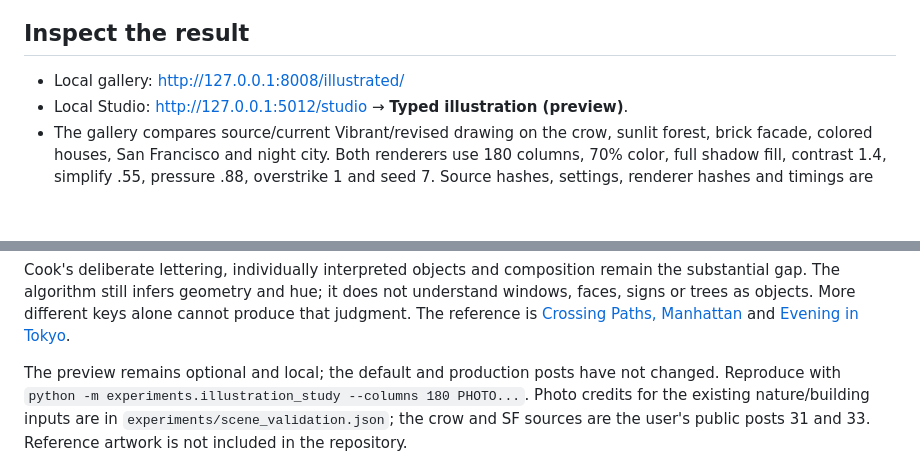
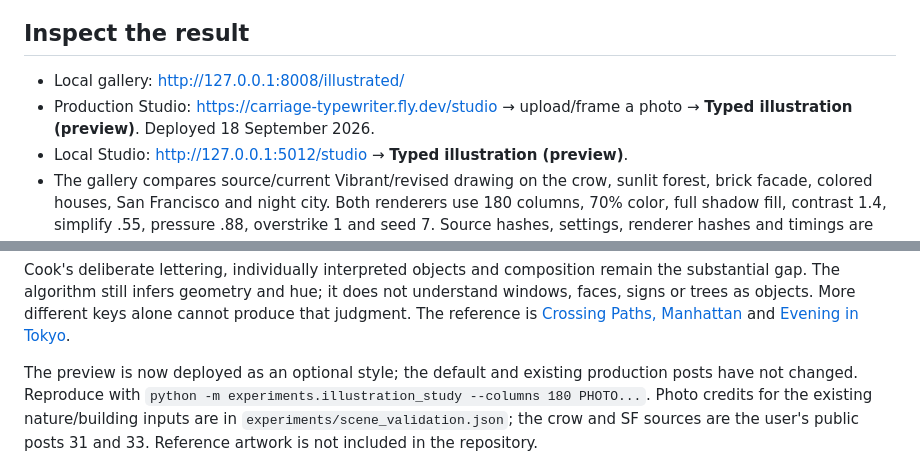
Before and after one commit to luke-mcevoy/TypeWritterPhotoGenerator, a Markdown page: docs/typed-illustration.md, 2 parts joined by grey strips. Rendered like a GitHub page; blank space fills up the shorter version.

```diff
--- a/docs/typed-illustration.md
+++ b/docs/typed-illustration.md
@@ -20,6 +20,8 @@ reference artwork are painted onto the output.
 ## Inspect the result
 
 - Local gallery: http://127.0.0.1:8008/illustrated/
+- Production Studio: https://carriage-typewriter.fly.dev/studio → upload/frame
+  a photo → **Typed illustration (preview)**. Deployed 18 September 2026.
 - Local Studio: http://127.0.0.1:5012/studio → **Typed illustration (preview)**.
 - The gallery compares source/current Vibrant/revised drawing on the crow,
   sunlit forest, brick facade, colored houses, San Francisco and night city.
@@ -46,8 +48,8 @@ keys alone cannot produce that judgment. The reference is
 [Crossing Paths, Manhattan](https://www.jamescookartworkshop.com/products/crossing-paths-manhattan)
 and [Evening in Tokyo](https://www.jamescookartworkshop.com/products/evening-in-tokyo).
 
-The preview remains optional and local; the default and production posts have
-not changed. Reproduce with `python -m experiments.illustration_study --columns
+The preview is now deployed as an optional style; the default and existing
+production posts have not changed. Reproduce with `python -m experiments.illustration_study --columns
 180 PHOTO...`. Photo credits for the existing nature/building inputs are in
 `experiments/scene_validation.json`; the crow and SF sources are the user's
 public posts 31 and 33. Reference artwork is not included in the repository.
```
Also changed, not shown: README.md (+3 -2 lines), SESSION.md (+18 -0 lines).
